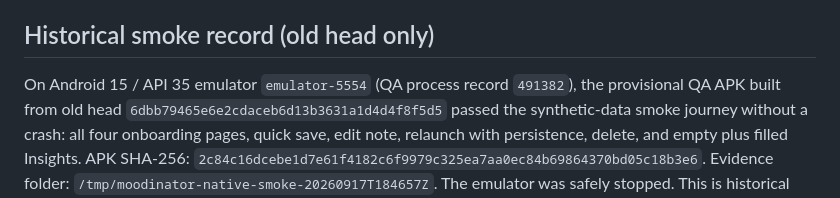
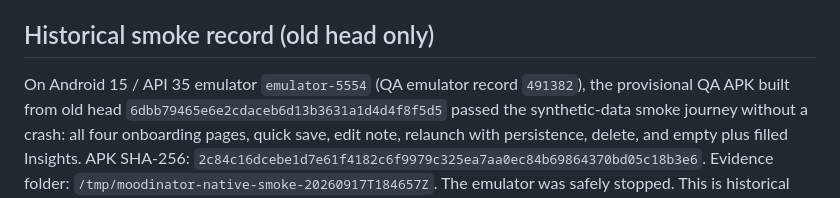
Before and after one commit to MaximilianMauroner/moodinator, a Markdown page: docs/native-qa.md, the part around the change. Rendered like a GitHub page.

Commit message:
docs: clarify historical native QA record

```diff
--- a/docs/native-qa.md
+++ b/docs/native-qa.md
@@ -6,7 +6,7 @@ layout, gestures, haptic strength, or frame timing.
 
 ## Historical smoke record (old head only)
 
-On Android 15 / API 35 emulator `emulator-5554` (QA process record `491382`),
+On Android 15 / API 35 emulator `emulator-5554` (QA emulator record `491382`),
 the provisional QA APK built from old head
 `6dbb79465e6e2cdaceb6d13b3631a1d4d4f8f5d5` passed the synthetic-data smoke
 journey without a crash: all four onboarding pages, quick save, edit note,
```
